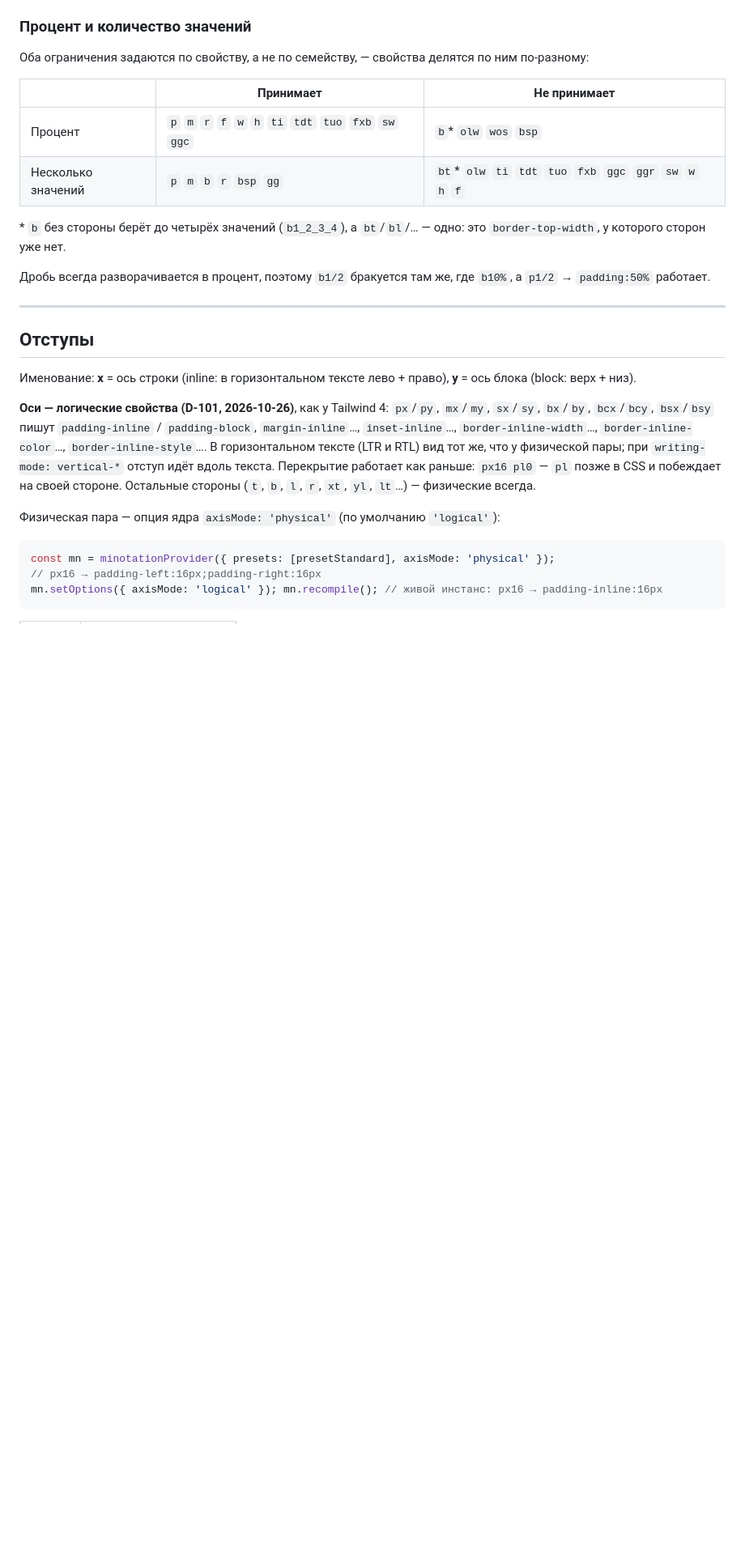
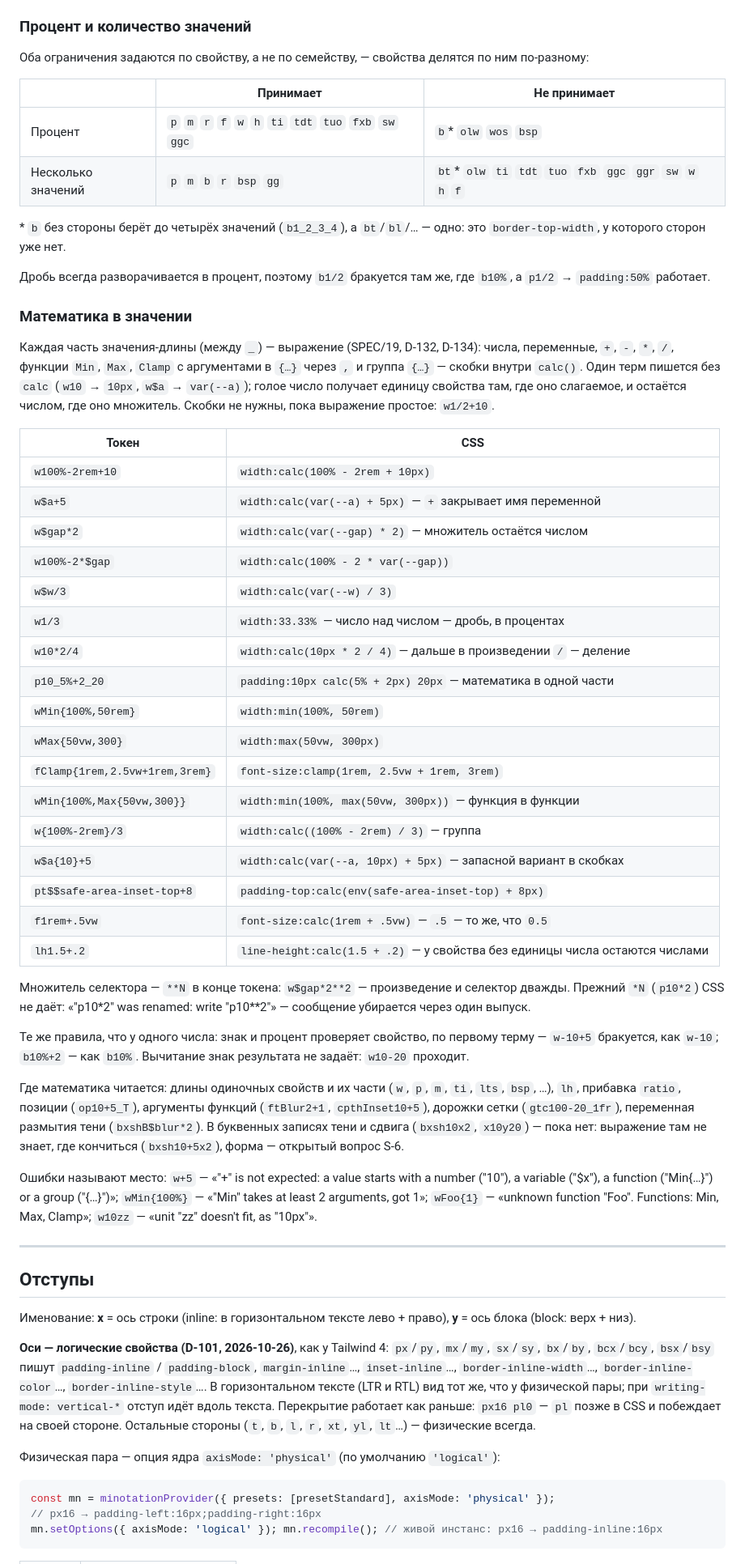
Before and after one commit to mr-amirka/minotation, a Markdown page: packages/core/HANDLERS.md, the part around the change. Shown at 81% size. GitHub-like rendering; blank space fills up the shorter version.

Commit message:
core: HANDLERS «Математика в значении» — operators, Min/Max/Clamp, groups, **N, the sign and percent rules, where math is read (SPEC/19)

```diff
--- a/packages/core/HANDLERS.md
+++ b/packages/core/HANDLERS.md
@@ -467,6 +467,48 @@ F.38      → hex=F → #fff → rgba(255,255,255,.38)
 
 Дробь всегда разворачивается в процент, поэтому `b1/2` бракуется там же, где
 `b10%`, а `p1/2` → `padding:50%` работает.
+
+### Математика в значении
+
+Каждая часть значения-длины (между `_`) — выражение (SPEC/19, D-132, D-134): числа, переменные, `+`, `-`, `*`, `/`,
+функции `Min`, `Max`, `Clamp` с аргументами в `{…}` через `,` и группа `{…}` — скобки внутри `calc()`. Один терм
+пишется без `calc` (`w10` → `10px`, `w$a` → `var(--a)`); голое число получает единицу свойства там, где оно слагаемое,
+и остаётся числом, где оно множитель. Скобки не нужны, пока выражение простое: `w1/2+10`.
+
+| Токен | CSS |
+|-------|-----|
+| `w100%-2rem+10` | `width:calc(100% - 2rem + 10px)` |
+| `w$a+5` | `width:calc(var(--a) + 5px)` — `+` закрывает имя переменной |
+| `w$gap*2` | `width:calc(var(--gap) * 2)` — множитель остаётся числом |
+| `w100%-2*$gap` | `width:calc(100% - 2 * var(--gap))` |
+| `w$w/3` | `width:calc(var(--w) / 3)` |
+| `w1/3` | `width:33.33%` — число над числом — дробь, в процентах |
+| `w10*2/4` | `width:calc(10px * 2 / 4)` — дальше в произведении `/` — деление |
+| `p10_5%+2_20` | `padding:10px calc(5% + 2px) 20px` — математика в одной части |
+| `wMin{100%,50rem}` | `width:min(100%, 50rem)` |
+| `wMax{50vw,300}` | `width:max(50vw, 300px)` |
+| `fClamp{1rem,2.5vw+1rem,3rem}` | `font-size:clamp(1rem, 2.5vw + 1rem, 3rem)` |
+| `wMin{100%,Max{50vw,300}}` | `width:min(100%, max(50vw, 300px))` — функция в функции |
+| `w{100%-2rem}/3` | `width:calc((100% - 2rem) / 3)` — группа |
+| `w$a{10}+5` | `width:calc(var(--a, 10px) + 5px)` — запасной вариант в скобках |
+| `pt$$safe-area-inset-top+8` | `padding-top:calc(env(safe-area-inset-top) + 8px)` |
+| `f1rem+.5vw` | `font-size:calc(1rem + .5vw)` — `.5` — то же, что `0.5` |
+| `lh1.5+.2` | `line-height:calc(1.5 + .2)` — у свойства без единицы числа остаются числами |
+
+Множитель селектора — `**N` в конце токена: `w$gap*2**2` — произведение и селектор дважды. Прежний `*N` (`p10*2`)
+CSS не даёт: «"p10*2" was renamed: write "p10**2"» — сообщение убирается через один выпуск.
+
+Те же правила, что у одного числа: знак и процент проверяет свойство, по первому терму — `w-10+5` бракуется, как
+`w-10`; `b10%+2` — как `b10%`. Вычитание знак результата не задаёт: `w10-20` проходит.
+
+Где математика читается: длины одиночных свойств и их части (`w`, `p`, `m`, `ti`, `lts`, `bsp`, …), `lh`, прибавка
+`ratio`, позиции (`op10+5_T`), аргументы функций (`ftBlur2+1`, `cpthInset10+5`), дорожки сетки (`gtc100-20_1fr`),
+переменная размытия тени (`bxshB$blur*2`). В буквенных записях тени и сдвига (`bxsh10x2`, `x10y20`) — пока нет:
+выражение там не знает, где кончиться (`bxsh10+5x2`), форма — открытый вопрос S-6.
+
+Ошибки называют место: `w+5` — «"+" is not expected: a value starts with a number ("10"), a variable ("$x"), a
+function ("Min{…}") or a group ("{…}")»; `wMin{100%}` — «"Min" takes at least 2 arguments, got 1»; `wFoo{1}` —
+«unknown function "Foo". Functions: Min, Max, Clamp»; `w10zz` — «unit "zz" doesn't fit, as "10px"».
 
 ---
 
```
